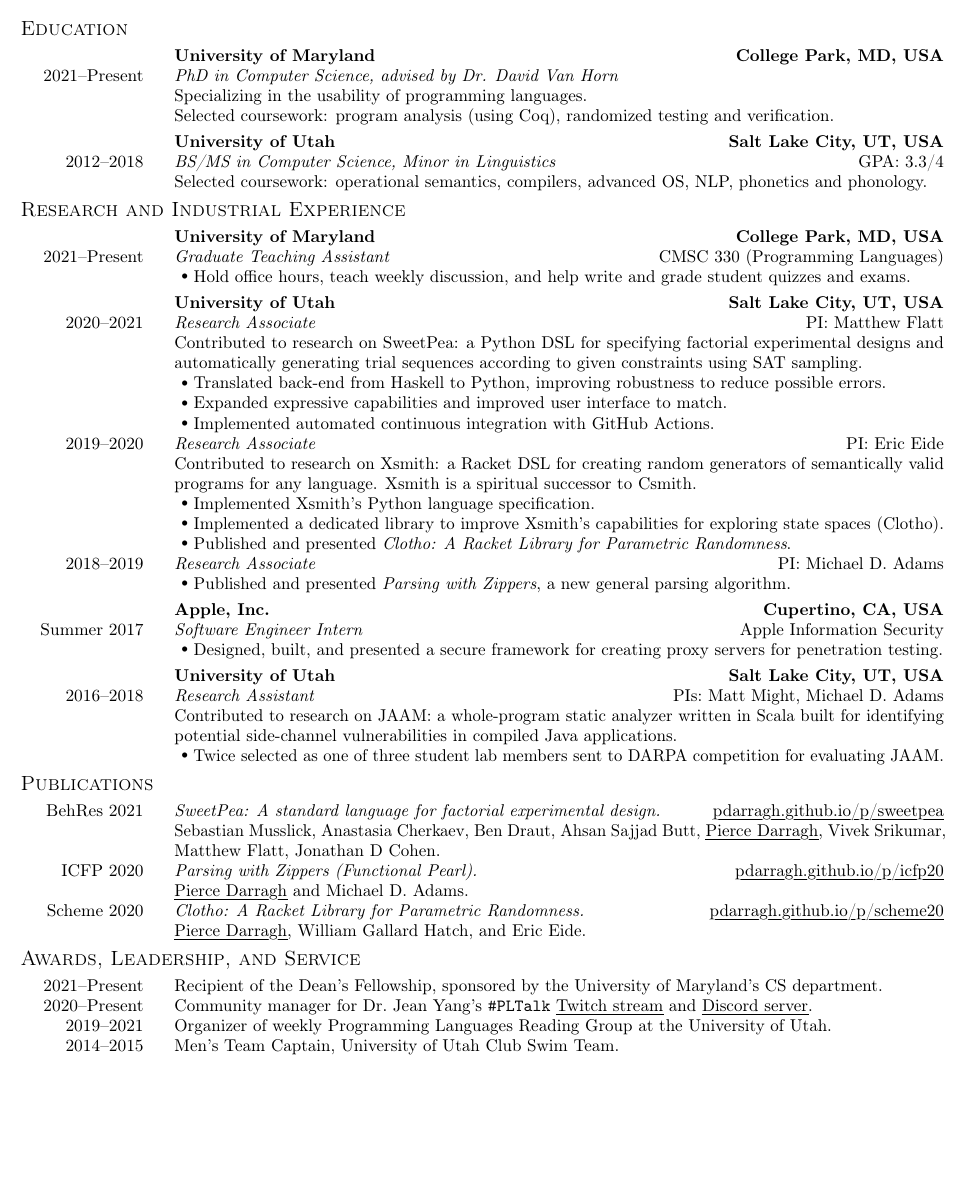
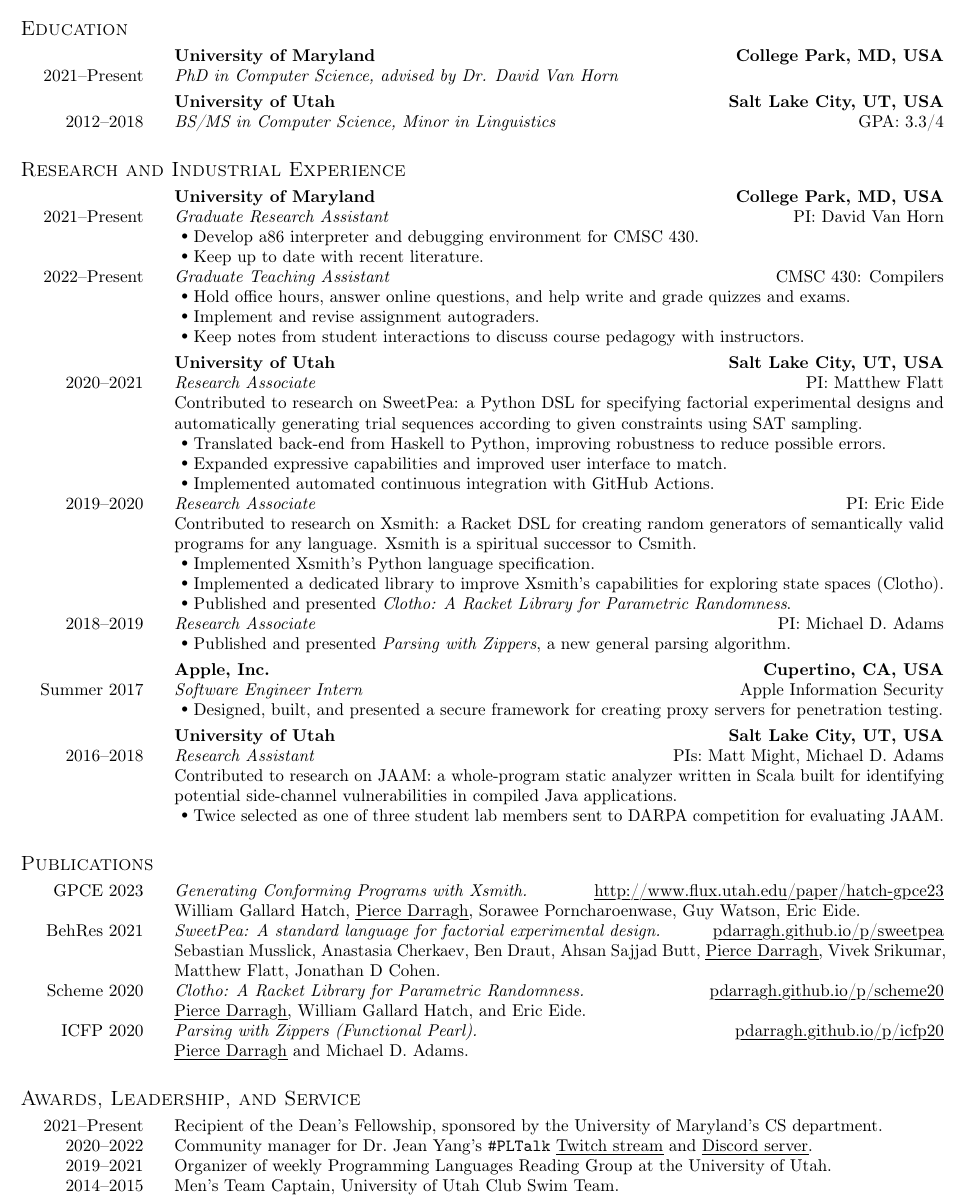
Before and after one commit to pdarragh/career-materials, a LaTeX CV (resume/resume.tex): part of the page before the commit and part of page 1 of 2 after it, cut so that both start at the same text, the shorter picture padded with empty space. Compiled offline with pdfLaTeX.

Commit message:
Commit updates

```diff
--- a/resume/resume.tex
+++ b/resume/resume.tex
@@ -41,16 +41,13 @@
   \cvsubheading{University of Maryland}{College Park, MD, USA}
   \cvdegree[\ ]{2021--Present}{PhD in Computer Science, advised by Dr. David Van
     Horn}
-  \cvinfo{Specializing in the usability of programming languages.}
-  \cvinfo{Selected coursework: program analysis (using Coq), randomized testing
-    and verification.}
 
   % U of U
   \cvgap\cvsubheading{University of Utah}{Salt Lake City, UT, USA}
   \cvdegree[GPA:\ 3.3/4]{2012--2018}{BS/MS in Computer Science, Minor in
     Linguistics}
-  \cvinfo{Selected coursework: operational semantics, compilers, advanced OS,
-    NLP, phonetics and phonology.}
+
+  \cvinfo{}
 \end{cvlist}
 
 %%%%%%%%%%%%%%%%%%%%%%%%%%%%%%%%%%%%%%%%%%%%%%%%%%%%%%%%%%%%%%%%%%%%%%%%%%%%%%%%
@@ -62,14 +59,23 @@
 \cvsection{Research and Industrial Experience}
 
 \begin{cvlist}
+  %% MARYLAND
   \cvsubheading{University of Maryland}{College Park, MD, USA}
 
-  % CMSC 330 TA
-  \cvposition{2021--Present}{Graduate Teaching Assistant}{CMSC 330 (Programming
-    Languages)}
-  \cvitem{Hold office hours, teach weekly discussion, and help write and grade
-    student quizzes and exams.}
+  % RA
+  \cvposition{2021--Present}{Graduate Research Assistant}{PI: David Van Horn}
+  \cvitem{Develop a86 interpreter and debugging environment for CMSC 430.}
+  \cvitem{Keep up to date with recent literature.}
 
+  % CMSC 430 TA
+  \cvposition{2022--Present}{Graduate Teaching Assistant}{CMSC 430: Compilers}
+  \cvitem{Hold office hours, answer online questions, and help write and grade
+    quizzes and exams.}
+  \cvitem{Implement and revise assignment autograders.}
+  \cvitem{Keep notes from student interactions to discuss course pedagogy with
+    instructors.}
+
+  %% UTAH
   \cvgap\cvsubheading{University of Utah}{Salt Lake City, UT, USA}
 
   % SweetPea
@@ -125,6 +133,13 @@
 \cvsection{Publications}
 
 \begin{cvlist}
+  %% Xsmith
+  \cvseparate[GPCE 2023]{\textit{Generating Conforming Programs with
+      Xsmith.}}{\cvurl{http://www.flux.utah.edu/paper/hatch-gpce23}}
+  %
+  \cvinfo{William Gallard Hatch, \underline{Pierce Darragh}, Sorawee
+    Porncharoenwase, Guy Watson, Eric Eide.}
+
   %% SweetPea
   \cvseparate[BehRes 2021]{\textit{SweetPea: A standard language for factorial
       experimental design.}}{\cvurl{pdarragh.github.io/p/sweetpea}}
@@ -132,16 +147,20 @@
   \cvinfo{Sebastian Musslick, Anastasia Cherkaev, Ben Draut, Ahsan Sajjad Butt,
     \underline{Pierce Darragh}, Vivek Srikumar, Matthew Flatt, Jonathan D
     Cohen.}
+
+  %% Clotho
+  \cvseparate[Scheme 2020]{\textit{Clotho: A Racket Library for Parametric
+      Randomness.}}{\cvurl{pdarragh.github.io/p/scheme20}}
+  %
+  \cvinfo{\underline{Pierce Darragh}, William Gallard Hatch, and Eric Eide.}
+
   %% PwZ
   \cvseparate[ICFP 2020]{\textit{Parsing with Zippers (Functional
       Pearl).}}{\cvurl{pdarragh.github.io/p/icfp20}}
   %
   \cvinfo{\underline{Pierce Darragh} and Michael D. Adams.}
-  %% Clotho
-  \cvseparate[Scheme 2020]{\textit{Clotho: A Racket Library for Parametric
-      Randomness.}}{\cvurl{pdarragh.github.io/p/scheme20}}
-  %
-  \cvinfo{\underline{Pierce Darragh}, William Gallard Hatch, and Eric Eide.}
+
+  \cvinfo{}
 \end{cvlist}
 
 %%%%%%%%%%%%%%%%%%%%%%%%%%%%%%%%%%%%%%%%%%%%%%%%%%%%%%%%%%%%%%%%%%%%%%%%%%%%%%%%
@@ -155,7 +174,7 @@
 \begin{cvlist}
   \cvaward{2021--Present}{Recipient of the Dean's Fellowship, sponsored by the
     University of Maryland's CS department.}
-  \cvservice{2020--Present}{Community manager for Dr.\ Jean Yang's
+  \cvservice{2020--2022}{Community manager for Dr.\ Jean Yang's
     \texttt{\#PLTalk} \cvurl[Twitch stream]{twitch.tv/jeanqasaur} and
     \cvurl[Discord server]{discord.gg/TZvcCKrs4V}.}
   \cvservice{2019--2021}{Organizer of weekly Programming Languages
```
Also changed, not shown: newcv/newcv.tex (+6 -2 lines), newcv/newcv.pdf, resume/resume.pdf, resume/resume.tex (2 more changed lines).
